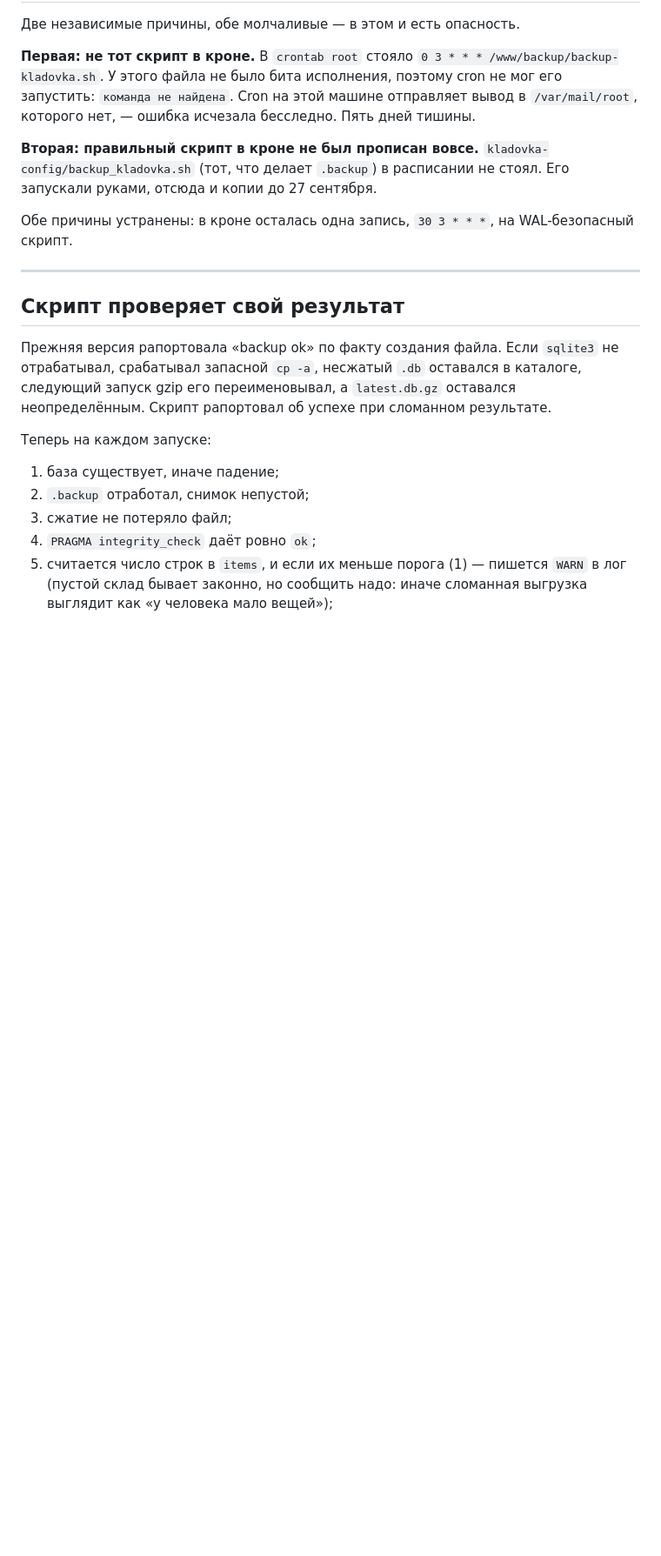
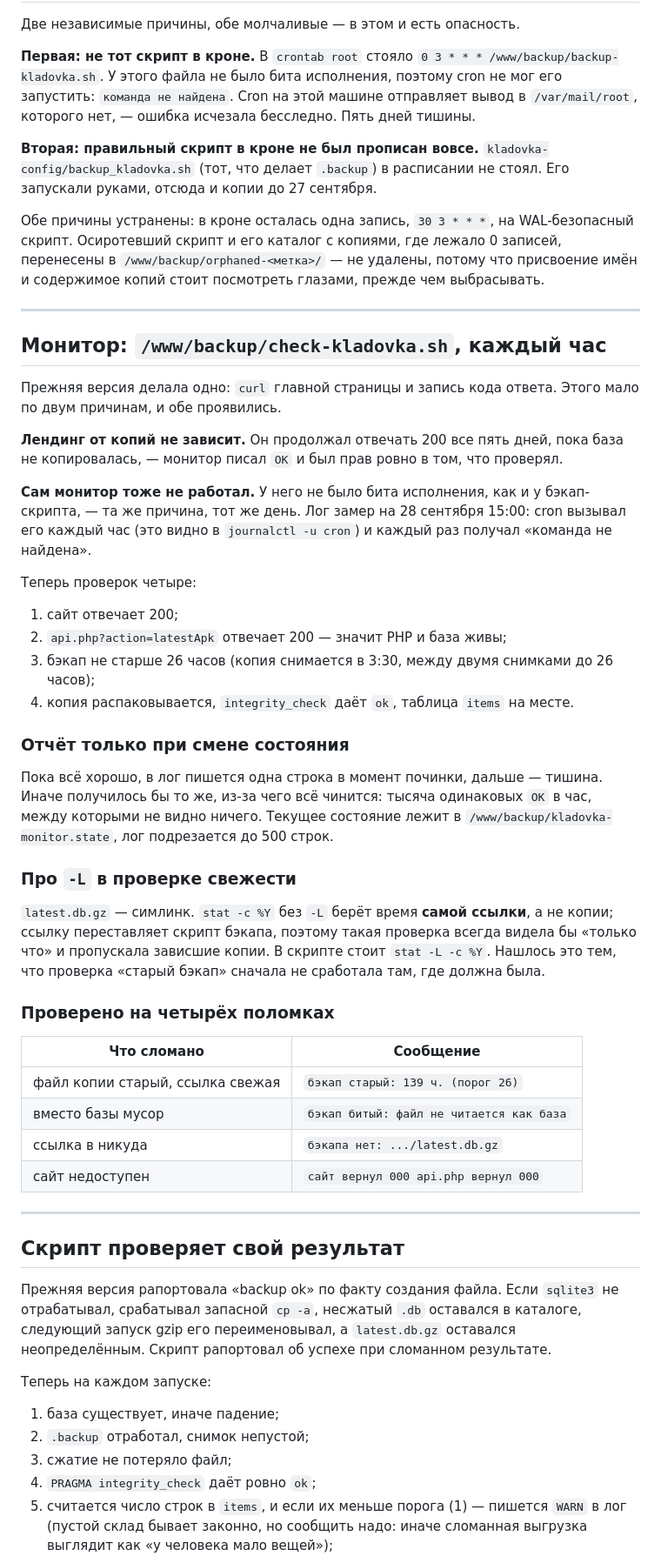
Before and after one commit to ByteMe74/Kladovka, a Markdown page: android/BACKUP.md, the part around one of its changes. Shown at 87% size. GitHub-like rendering; blank space fills up the shorter version.

```diff
--- a/android/BACKUP.md
+++ b/android/BACKUP.md
@@ -41,7 +41,56 @@
 не стоял. Его запускали руками, отсюда и копии до 27 сентября.
 
 Обе причины устранены: в кроне осталась одна запись, `30 3 * * *`, на
-WAL-безопасный скрипт.
+WAL-безопасный скрипт. Осиротевший скрипт и его каталог с копиями, где лежало
+0 записей, перенесены в `/www/backup/orphaned-<метка>/` — не удалены, потому что
+присвоение имён и содержимое копий стоит посмотреть глазами, прежде чем выбрасывать.
+
+---
+
+## Монитор: `/www/backup/check-kladovka.sh`, каждый час
+
+Прежняя версия делала одно: `curl` главной страницы и запись кода ответа.
+Этого мало по двум причинам, и обе проявились.
+
+**Лендинг от копий не зависит.** Он продолжал отвечать 200 все пять дней, пока
+база не копировалась, — монитор писал `OK` и был прав ровно в том, что проверял.
+
+**Сам монитор тоже не работал.** У него не было бита исполнения, как и у
+бэкап-скрипта, — та же причина, тот же день. Лог замер на 28 сентября 15:00:
+cron вызывал его каждый час (это видно в `journalctl -u cron`) и каждый раз
+получал «команда не найдена».
+
+Теперь проверок четыре:
+
+1. сайт отвечает 200;
+2. `api.php?action=latestApk` отвечает 200 — значит PHP и база живы;
+3. бэкап не старше 26 часов (копия снимается в 3:30, между двумя снимками до 26
+   часов);
+4. копия распаковывается, `integrity_check` даёт `ok`, таблица `items` на месте.
+
+### Отчёт только при смене состояния
+
+Пока всё хорошо, в лог пишется одна строка в момент починки, дальше — тишина.
+Иначе получилось бы то же, из-за чего всё чинится: тысяча одинаковых `OK` в час,
+между которыми не видно ничего. Текущее состояние лежит в
+`/www/backup/kladovka-monitor.state`, лог подрезается до 500 строк.
+
+### Про `-L` в проверке свежести
+
+`latest.db.gz` — симлинк. `stat -c %Y` без `-L` берёт время **самой ссылки**, а
+не копии; ссылку переставляет скрипт бэкапа, поэтому такая проверка всегда
+видела бы «только что» и пропускала зависшие копии. В скрипте стоит
+`stat -L -c %Y`. Нашлось это тем, что проверка «старый бэкап» сначала не
+сработала там, где должна была.
+
+### Проверено на четырёх поломках
+
+| Что сломано | Сообщение |
+|---|---|
+| файл копии старый, ссылка свежая | `бэкап старый: 139 ч. (порог 26)` |
+| вместо базы мусор | `бэкап битый: файл не читается как база` |
+| ссылка в никуда | `бэкапа нет: .../latest.db.gz` |
+| сайт недоступен | `сайт вернул 000 api.php вернул 000` |
 
 ---
 
```
Also changed, not shown: other parts of android/BACKUP.md (+24 -6 lines).
